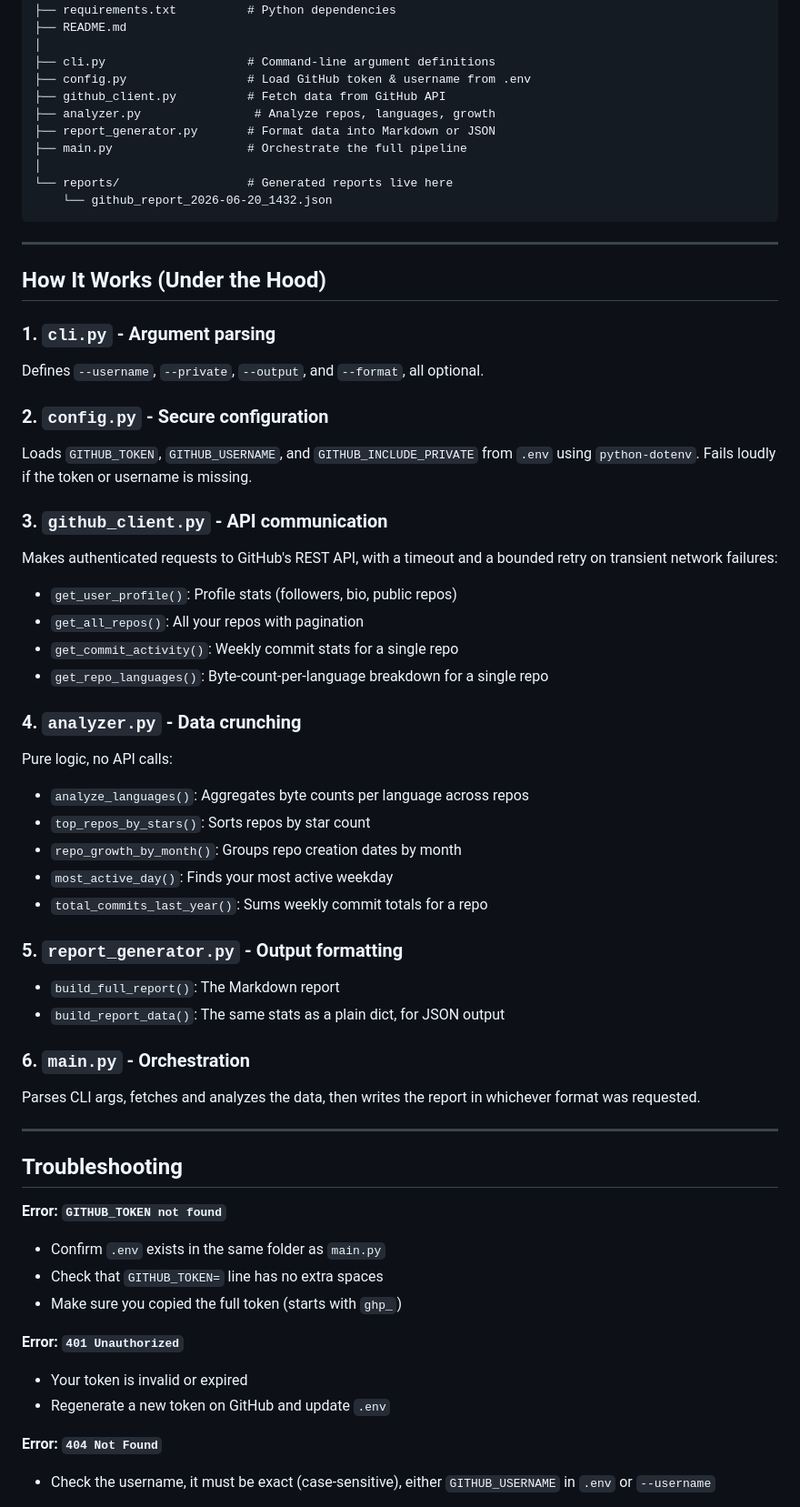
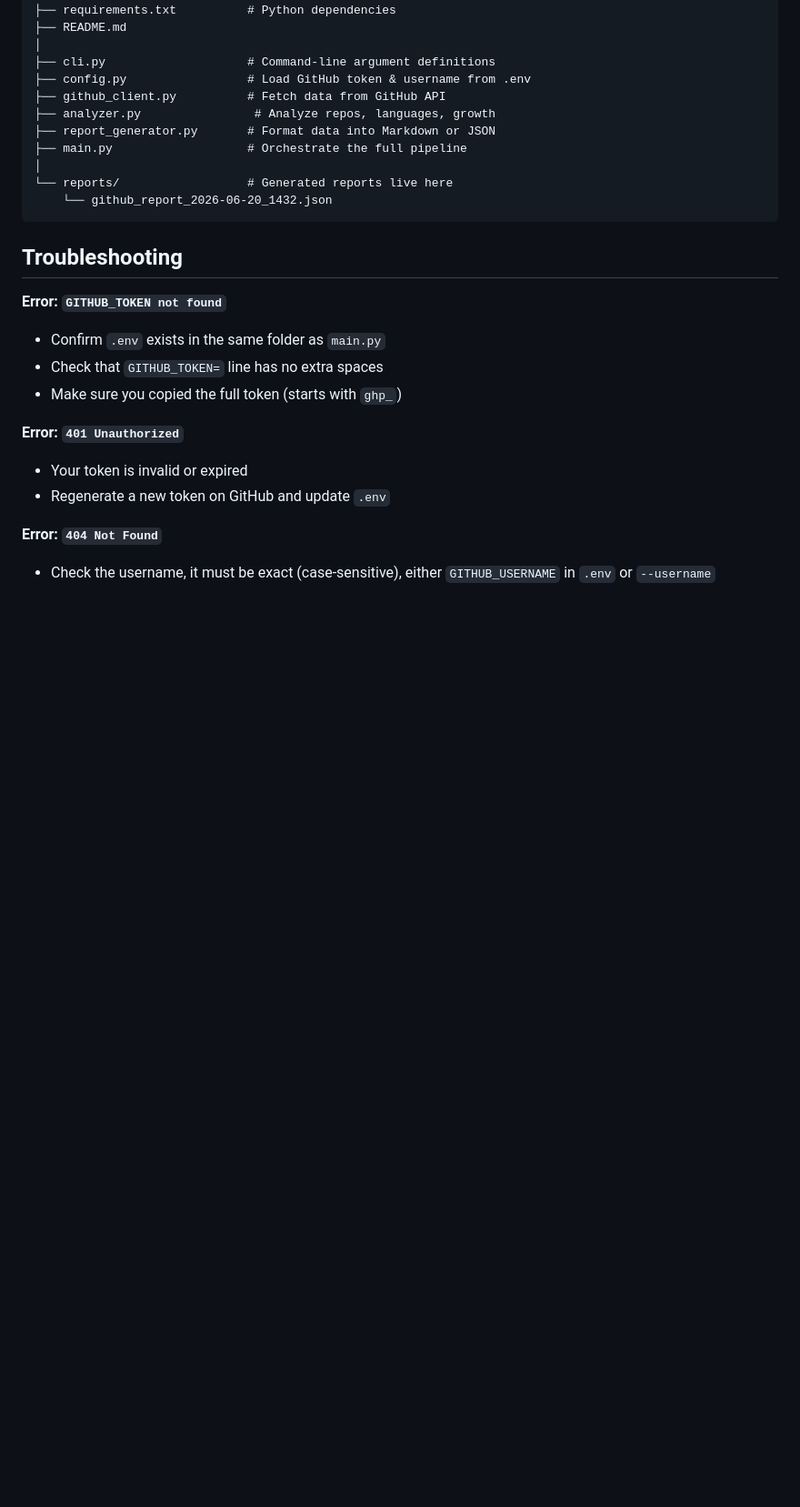
Before and after one commit to MR-UNKNOWN8014/github-stats-dashboard, a Markdown page: README.md, the part around the change. Shown at 91% size. Drawn GitHub-style; blank space fills up the shorter version.

````diff
--- a/README.md
+++ b/README.md
@@ -175,43 +175,6 @@ github-stats-dashboard/
     └── github_report_2026-06-20_1432.json
 ```
 
----
-
-## How It Works (Under the Hood)
-
-### 1. **`cli.py`** - Argument parsing
-Defines `--username`, `--private`, `--output`, and `--format`, all optional.
-
-### 2. **`config.py`** - Secure configuration
-Loads `GITHUB_TOKEN`, `GITHUB_USERNAME`, and `GITHUB_INCLUDE_PRIVATE` from
-`.env` using `python-dotenv`. Fails loudly if the token or username is missing.
-
-### 3. **`github_client.py`** - API communication
-Makes authenticated requests to GitHub's REST API, with a timeout and a
-bounded retry on transient network failures:
-- `get_user_profile()`: Profile stats (followers, bio, public repos)
-- `get_all_repos()`: All your repos with pagination
-- `get_commit_activity()`: Weekly commit stats for a single repo
-- `get_repo_languages()`: Byte-count-per-language breakdown for a single repo
-
-### 4. **`analyzer.py`** - Data crunching
-Pure logic, no API calls:
-- `analyze_languages()`: Aggregates byte counts per language across repos
-- `top_repos_by_stars()`: Sorts repos by star count
-- `repo_growth_by_month()`: Groups repo creation dates by month
-- `most_active_day()`: Finds your most active weekday
-- `total_commits_last_year()`: Sums weekly commit totals for a repo
-
-### 5. **`report_generator.py`** - Output formatting
-- `build_full_report()`: The Markdown report
-- `build_report_data()`: The same stats as a plain dict, for JSON output
-
-### 6. **`main.py`** - Orchestration
-Parses CLI args, fetches and analyzes the data, then writes the report in
-whichever format was requested.
-
----
-
 ## Troubleshooting
 
 **Error: `GITHUB_TOKEN not found`**
````
